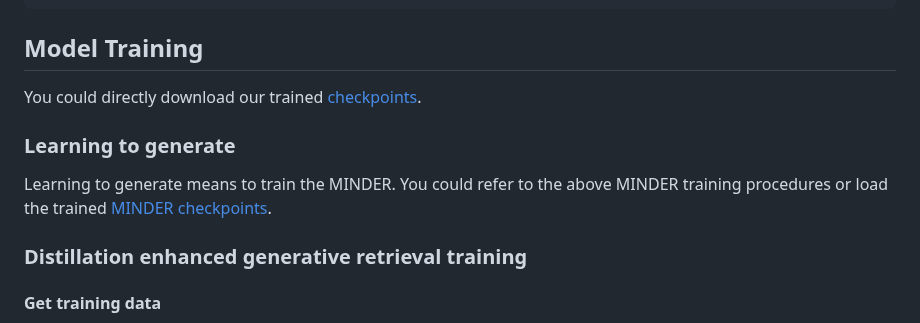
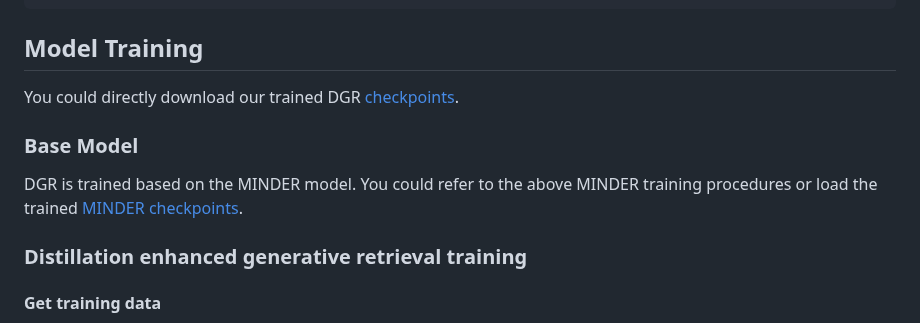
Before and after one commit to liyongqi67/MINDER, a Markdown page: README.md, the part around the change. Rendered like a GitHub page.

````diff
--- a/README.md
+++ b/README.md
@@ -336,9 +336,9 @@ pip install -r requirements_dgr.txt
 pip install -e .
 ```
 ## Model Training
-You could directly download our trained [checkpoints](https://drive.google.com/drive/folders/15Hwk_b1739nj9aICn6U1jQ1KPu6eAUXv?usp=sharing).
-### Learning to generate
-Learning to generate means to train the MINDER. You could refer to the above MINDER training procedures or load the trained [MINDER checkpoints](https://drive.google.com/drive/folders/1_EMelqpyJXhGcyCp9WjV1JZwGWxnZjQw?usp=sharing).
+You could directly download our trained DGR [checkpoints](https://drive.google.com/drive/folders/15Hwk_b1739nj9aICn6U1jQ1KPu6eAUXv?usp=sharing).
+### Base Model
+DGR is trained based on the MINDER model. You could refer to the above MINDER training procedures or load the trained [MINDER checkpoints](https://drive.google.com/drive/folders/1_EMelqpyJXhGcyCp9WjV1JZwGWxnZjQw?usp=sharing).
 ### Distillation enhanced generative retrieval training
 
 #### Get training data
````
